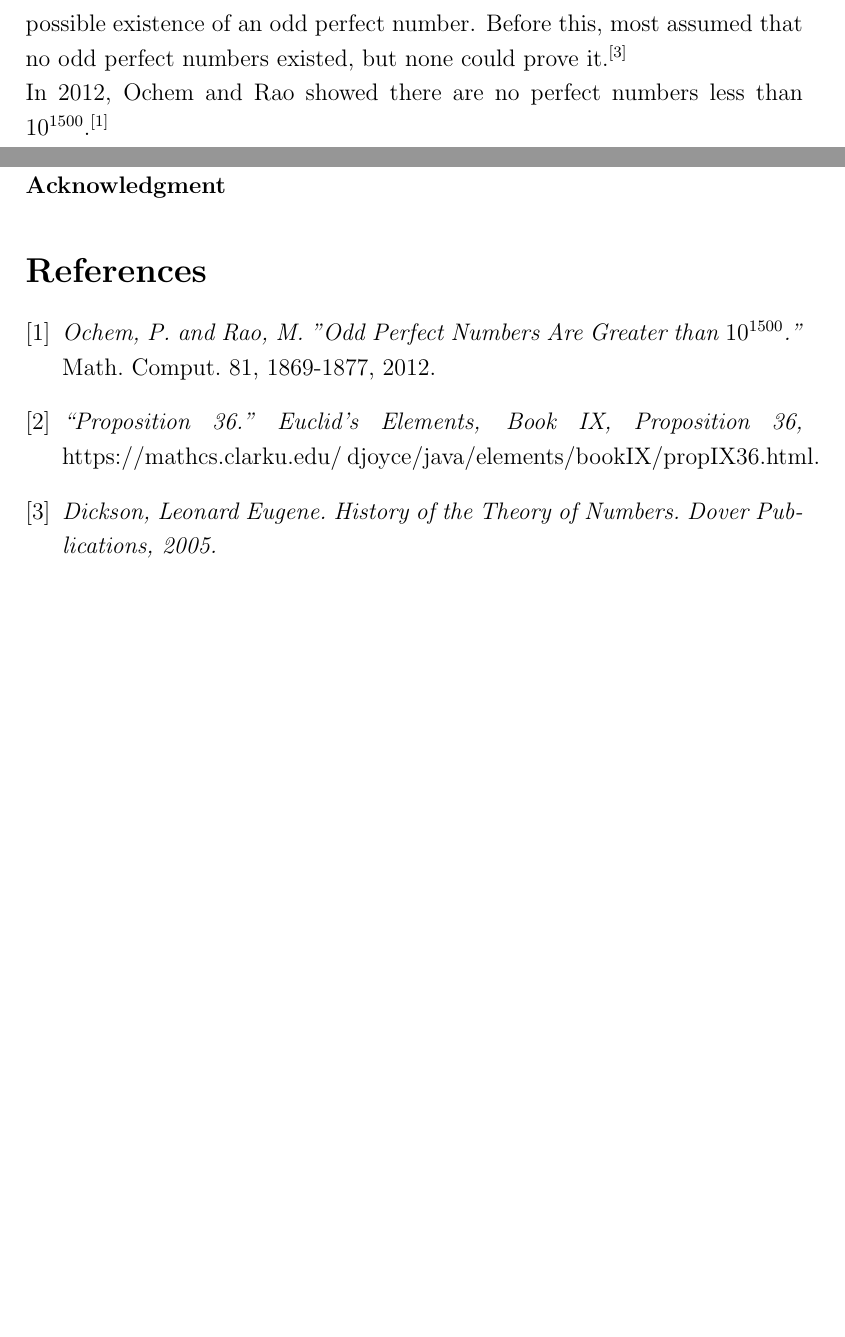
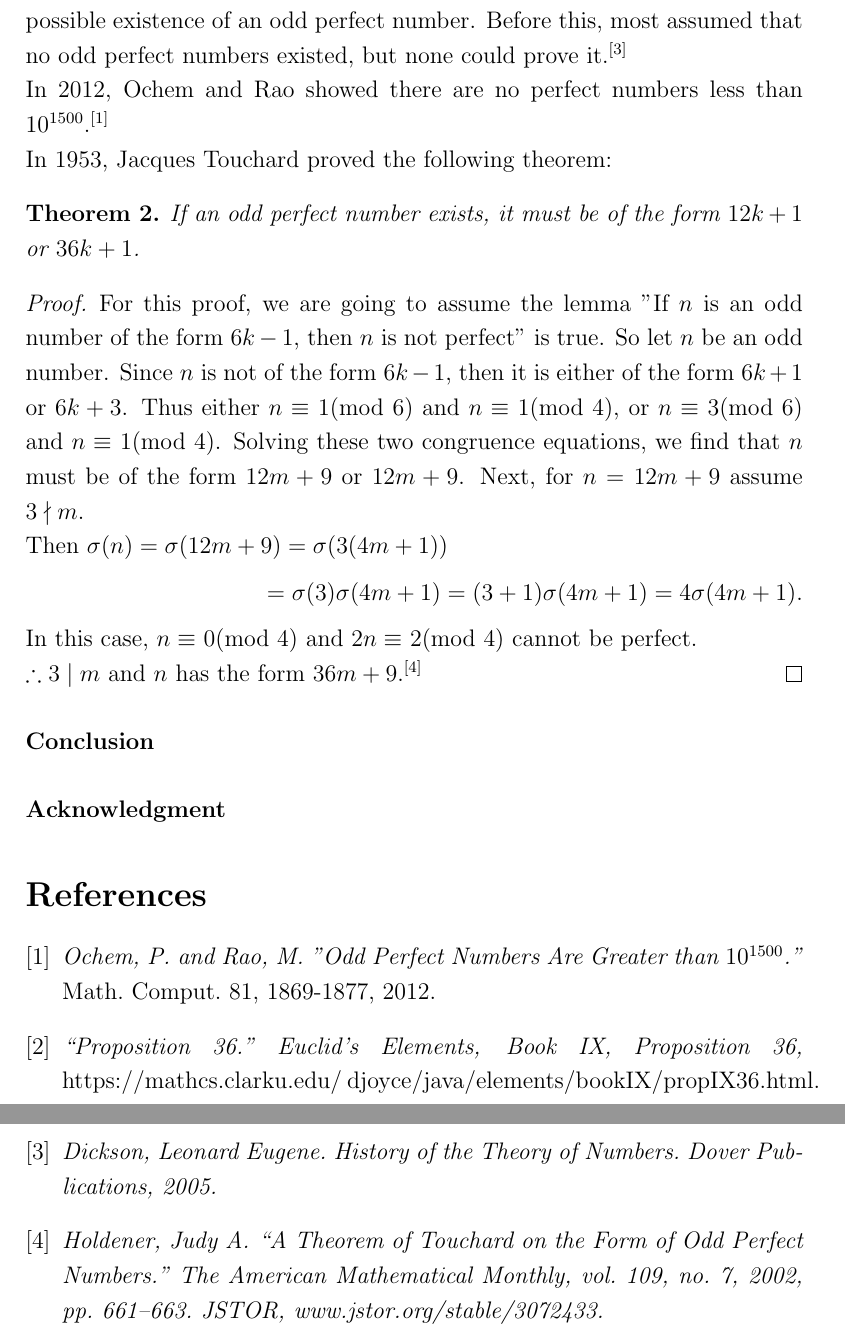
Before and after one commit to superseeker13/PerfectNumSearch, a LaTeX document (paper.tex): two parts of pages 2 and 3 of 3 before the commit and two parts of pages 3 and 4 of 4 after it, joined at a grey line, cut so that both start at the same text, the shorter picture padded with empty space. Compiled offline with pdfLaTeX.

Commit message:
wrote a proof

```diff
--- a/paper.tex
+++ b/paper.tex
@@ -68,7 +68,20 @@ The next 6 perfect numbers are
 To date, there are 51 known perfect numbers, with the most recent one being found in 2018. It is 49,724,095 digits long.
 \paragraph*{Odd Perfect Numbers}
 All known perfect numbers are even. In 1638, René Descartes wrote a letter to Marin Mersenne in which he discussed the possible existence of an odd perfect number. Before this, most assumed that no odd perfect numbers existed, but none could prove it.$^{[3]}$ \\
-In 2012, Ochem and Rao showed there are no perfect numbers less than $10^{1500}$.$^{[1]}$
+In 2012, Ochem and Rao showed there are no perfect numbers less than $10^{1500}$.$^{[1]}$ \\
+In 1953, Jacques Touchard proved the following theorem:
+\begin{theorem}
+If an odd perfect number exists, it must be of the form $12k+1$ or $36k+1$.
+\end{theorem}
+\begin{proof}
+For this proof, we are going to assume the lemma "If $n$ is an odd number of the form $6k-1$, then $n$ is not perfect" is true.  So let $n$ be an odd number. Since $n$ is not of the form $6k-1$, then it is either of the form $6k+1$ or $6k+3$. Thus either $n \equiv$ 1(mod 6) and $n \equiv$ 1(mod 4), or $n \equiv$ 3(mod 6) and $n \equiv$ 1(mod 4). Solving these two congruence equations, we find that $n$ must be of the form $12m+9$ or $12m+9$. Next, for $n=12m+9$ assume $3 \nmid m$. \\
+Then $\sigma (n) = \sigma (12m+9) = \sigma (3(4m+1))$
+\begin{flushright}
+$=\sigma (3) \sigma (4m+1) =(3+1) \sigma (4m+1) = 4\sigma(4m+1)$.
+\end{flushright}
+In this case, $n \equiv$ 0(mod 4) and $2n \equiv$ 2(mod 4) cannot be perfect. \\
+$\therefore 3 \mid m$ and $n$ has the form $36m+9$.$^{[4]}$
+\end{proof}
 
 \paragraph*{Conclusion}
 
@@ -82,6 +95,8 @@ In 2012, Ochem and Rao showed there are no perfect numbers less than $10^{1500}$
 \textit{“Proposition 36.” Euclid's Elements, Book IX, Proposition 36,} https://mathcs.clarku.edu/~djoyce/java/elements/bookIX/propIX36.html.
 \bibitem{DicksonPN}
 \textit{Dickson, Leonard Eugene. History of the Theory of Numbers. Dover Publications, 2005.}
+\bibitem{TouchardProof}
+\textit{Holdener, Judy A. “A Theorem of Touchard on the Form of Odd Perfect Numbers.” The American Mathematical Monthly, vol. 109, no. 7, 2002, pp. 661–663. JSTOR, www.jstor.org/stable/3072433.}
 \end{thebibliography}
 
 \end{document}
```
